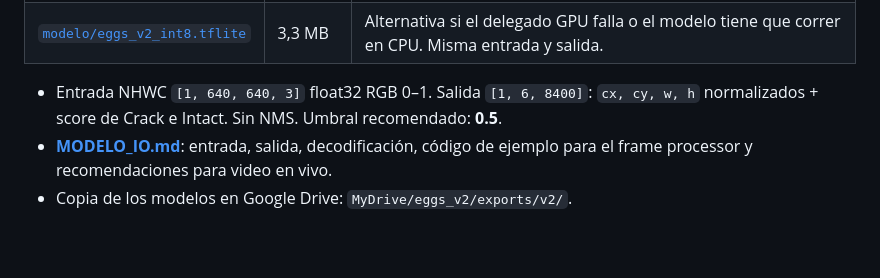
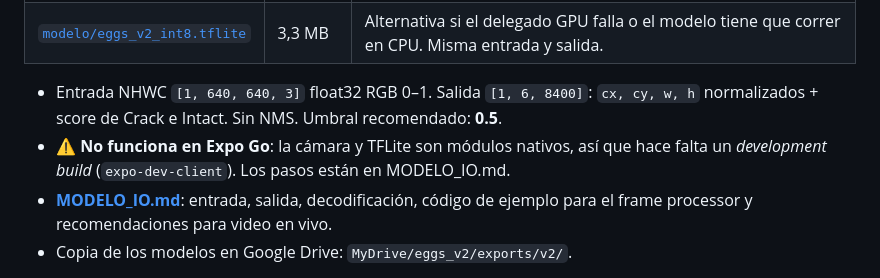
Before and after one commit to dportilla219/eggs-detector, a Markdown page: README.md, the part around the change. GitHub-like rendering; blank space fills up the shorter version.

```diff
--- a/README.md
+++ b/README.md
@@ -17,6 +17,7 @@ Modelo de detección para clasificar huevos en **video en vivo** (frame a frame)
 | [`modelo/eggs_v2_int8.tflite`](modelo/) | 3,3 MB | Alternativa si el delegado GPU falla o el modelo tiene que correr en CPU. Misma entrada y salida. |
 
 - Entrada NHWC `[1, 640, 640, 3]` float32 RGB 0–1. Salida `[1, 6, 8400]`: `cx, cy, w, h` normalizados + score de Crack e Intact. Sin NMS. Umbral recomendado: **0.5**.
+- ⚠️ **No funciona en Expo Go**: la cámara y TFLite son módulos nativos, así que hace falta un *development build* (`expo-dev-client`). Los pasos están en MODELO_IO.md.
 - **[MODELO_IO.md](MODELO_IO.md)**: entrada, salida, decodificación, código de ejemplo para el frame processor y recomendaciones para video en vivo.
 - Copia de los modelos en Google Drive: `MyDrive/eggs_v2/exports/v2/`.
 
```
Also changed, not shown: MODELO_IO.md (+28 -0 lines).
